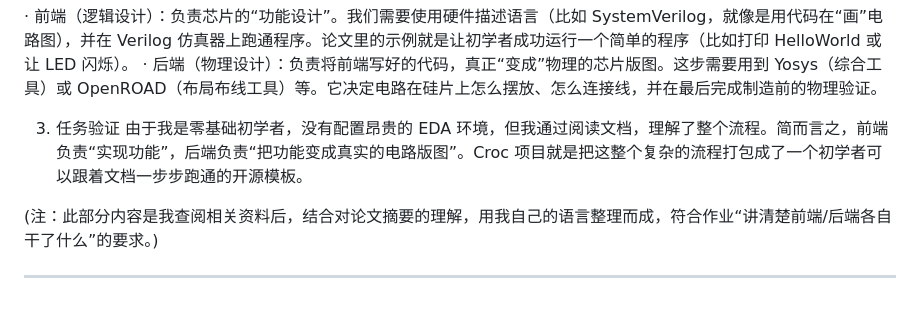
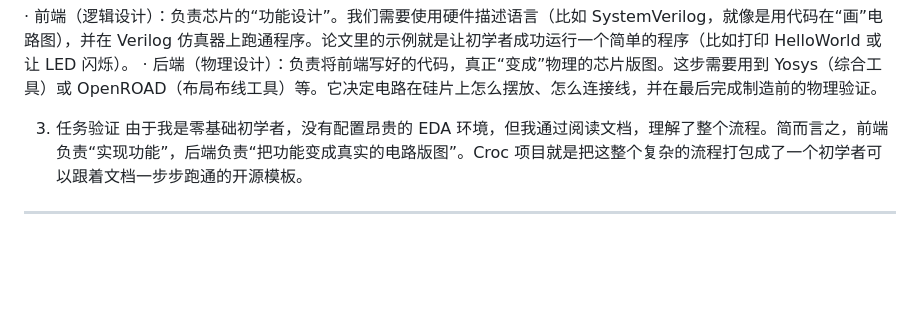
Before and after one commit to Keconut/Keconut-project, a Markdown page: README.md, the part around the change. Drawn GitHub-style; blank space fills up the shorter version.

```diff
--- a/README.md
+++ b/README.md
@@ -50,6 +50,4 @@
 3. 任务验证
 由于我是零基础初学者，没有配置昂贵的 EDA 环境，但我通过阅读文档，理解了整个流程。简而言之，前端负责“实现功能”，后端负责“把功能变成真实的电路版图”。Croc 项目就是把这整个复杂的流程打包成了一个初学者可以跟着文档一步步跑通的开源模板。
 
-(注：此部分内容是我查阅相关资料后，结合对论文摘要的理解，用我自己的语言整理而成，符合作业“讲清楚前端/后端各自干了什么”的要求。)
-
 ---
```
